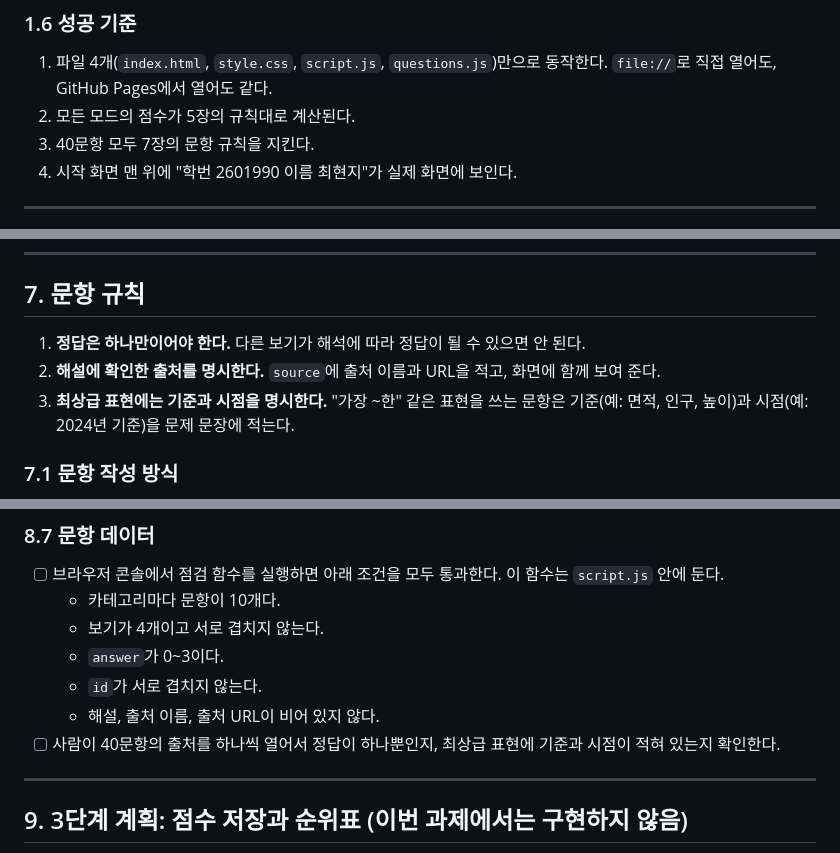
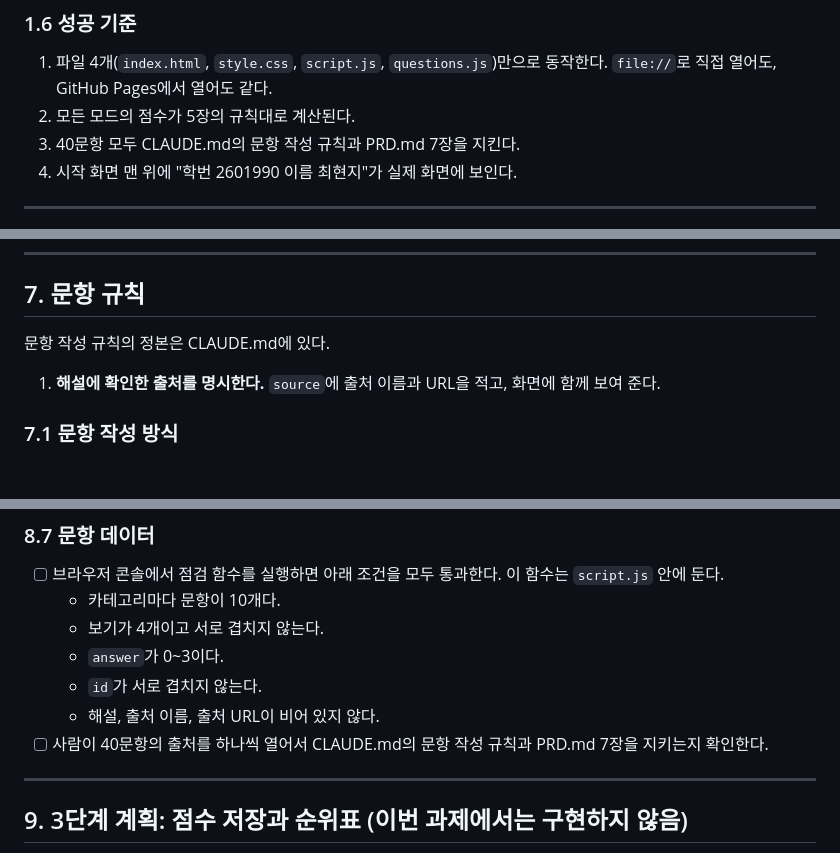
Before and after one commit to ch97205725-commits/study03-Quiz, a Markdown page: PRD.md, 3 parts joined by grey strips. Rendered like a GitHub page; blank space fills up the shorter version.

```diff
--- a/PRD.md
+++ b/PRD.md
@@ -31,7 +31,7 @@
 ### 1.6 성공 기준
 1. 파일 4개(`index.html`, `style.css`, `script.js`, `questions.js`)만으로 동작한다. `file://`로 직접 열어도, GitHub Pages에서 열어도 같다.
 2. 모든 모드의 점수가 5장의 규칙대로 계산된다.
-3. 40문항 모두 7장의 문항 규칙을 지킨다.
+3. 40문항 모두 CLAUDE.md의 문항 작성 규칙과 PRD.md 7장을 지킨다.
 4. 시작 화면 맨 위에 "학번 2601990 이름 최현지"가 실제 화면에 보인다.
 
 ---
@@ -198,9 +198,9 @@ const QUESTIONS = [
 
 ## 7. 문항 규칙
 
-1. **정답은 하나만이어야 한다.** 다른 보기가 해석에 따라 정답이 될 수 있으면 안 된다.
-2. **해설에 확인한 출처를 명시한다.** `source`에 출처 이름과 URL을 적고, 화면에 함께 보여 준다.
-3. **최상급 표현에는 기준과 시점을 명시한다.** "가장 ~한" 같은 표현을 쓰는 문항은 기준(예: 면적, 인구, 높이)과 시점(예: 2024년 기준)을 문제 문장에 적는다.
+문항 작성 규칙의 정본은 CLAUDE.md에 있다.
+
+1. **해설에 확인한 출처를 명시한다.** `source`에 출처 이름과 URL을 적고, 화면에 함께 보여 준다.
 
 ### 7.1 문항 작성 방식
 - Claude가 40문항을 작성한다.
@@ -248,7 +248,7 @@ const QUESTIONS = [
   - `answer`가 0~3이다.
   - `id`가 서로 겹치지 않는다.
   - 해설, 출처 이름, 출처 URL이 비어 있지 않다.
-- [ ] 사람이 40문항의 출처를 하나씩 열어서 정답이 하나뿐인지, 최상급 표현에 기준과 시점이 적혀 있는지 확인한다.
+- [ ] 사람이 40문항의 출처를 하나씩 열어서 CLAUDE.md의 문항 작성 규칙과 PRD.md 7장을 지키는지 확인한다.
 
 ---
 
```
Also changed, not shown: CLAUDE.md (added, +14 -0 lines).
